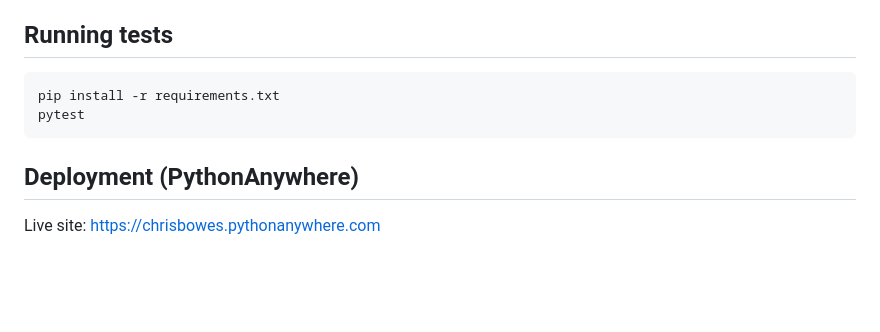
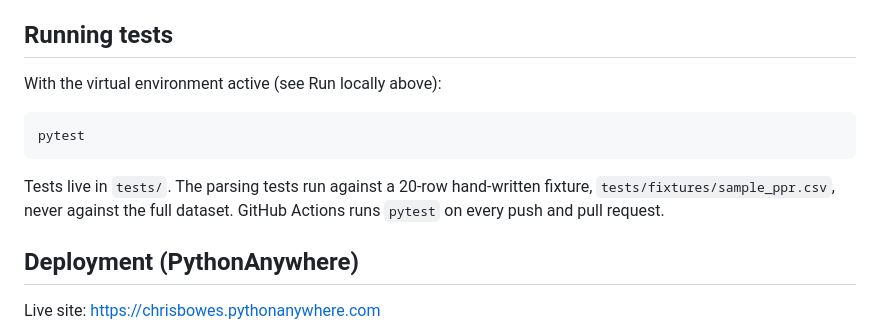
Before and after one commit to conoroleary101/irish-property-price-explorer, a Markdown page: README.md, the part around the change. GitHub-like rendering; blank space fills up the shorter version.

Commit message:
Revise test instructions in README
Updated the tests section with instructions for running pytest and clarified the test data source.

````diff
--- a/README.md
+++ b/README.md
@@ -80,10 +80,12 @@ Sprint 1 (28 Sep to 12 Oct 2026) in progress.
 
 ## Running tests
 
-```bash
-pip install -r requirements.txt
-pytest
-```
+With the virtual environment active (see Run locally above):
+
+    pytest
+
+Tests live in `tests/`. The parsing tests run against a 20-row hand-written fixture, `tests/fixtures/sample_ppr.csv`, never against the full dataset. GitHub Actions runs `pytest` on every push and pull request.
+
 ## Deployment (PythonAnywhere)
 
 Live site: https://chrisbowes.pythonanywhere.com
````
